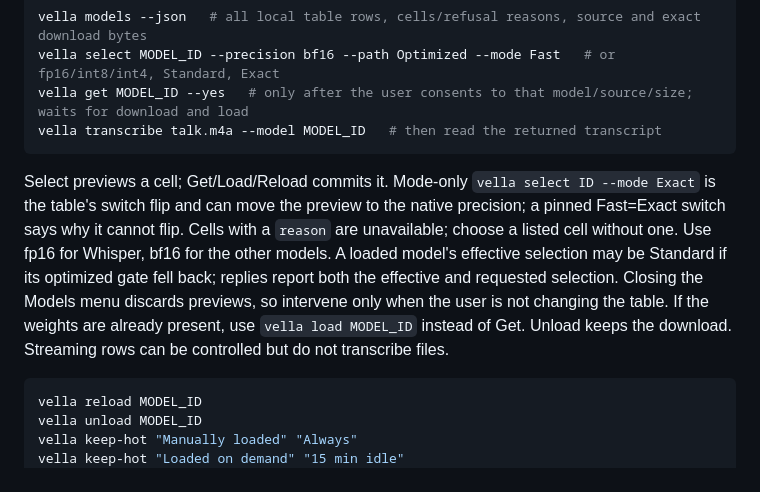
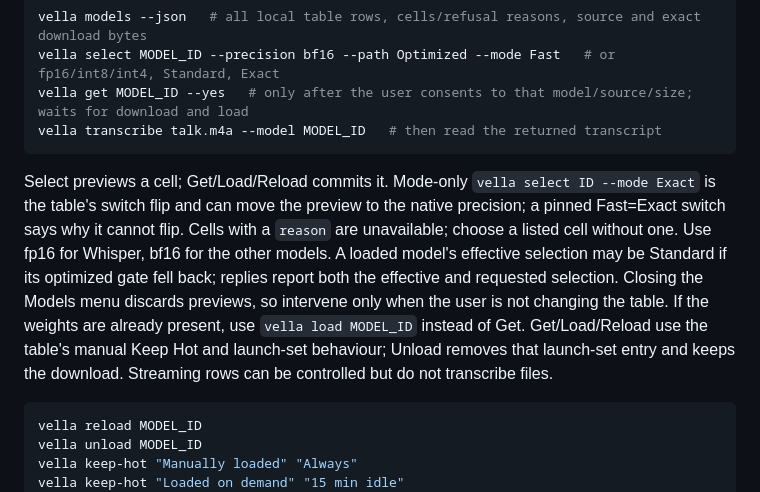
Before and after one commit to TobyNoSkillSon/Vella, a Markdown page: Resources/SKILL.md, the part around the change. Drawn GitHub-style.

Commit message:
Clarify model-control residency in the agent skill

````diff
--- a/Resources/SKILL.md
+++ b/Resources/SKILL.md
@@ -47,7 +47,7 @@ vella get MODEL_ID --yes   # only after the user consents to that model/source/s
 vella transcribe talk.m4a --model MODEL_ID   # then read the returned transcript
 ```
 
-Select previews a cell; Get/Load/Reload commits it. Mode-only `vella select ID --mode Exact` is the table's switch flip and can move the preview to the native precision; a pinned Fast=Exact switch says why it cannot flip. Cells with a `reason` are unavailable; choose a listed cell without one. Use fp16 for Whisper, bf16 for the other models. A loaded model's effective selection may be Standard if its optimized gate fell back; replies report both the effective and requested selection. Closing the Models menu discards previews, so intervene only when the user is not changing the table. If the weights are already present, use `vella load MODEL_ID` instead of Get. Unload keeps the download. Streaming rows can be controlled but do not transcribe files.
+Select previews a cell; Get/Load/Reload commits it. Mode-only `vella select ID --mode Exact` is the table's switch flip and can move the preview to the native precision; a pinned Fast=Exact switch says why it cannot flip. Cells with a `reason` are unavailable; choose a listed cell without one. Use fp16 for Whisper, bf16 for the other models. A loaded model's effective selection may be Standard if its optimized gate fell back; replies report both the effective and requested selection. Closing the Models menu discards previews, so intervene only when the user is not changing the table. If the weights are already present, use `vella load MODEL_ID` instead of Get. Get/Load/Reload use the table's manual Keep Hot and launch-set behaviour; Unload removes that launch-set entry and keeps the download. Streaming rows can be controlled but do not transcribe files.
 
 ```sh
 vella reload MODEL_ID
````
